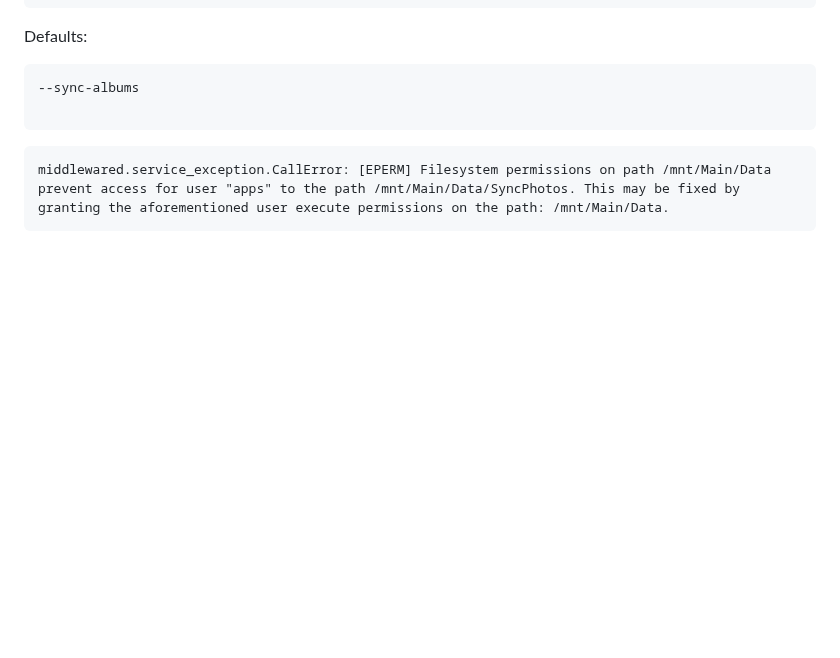
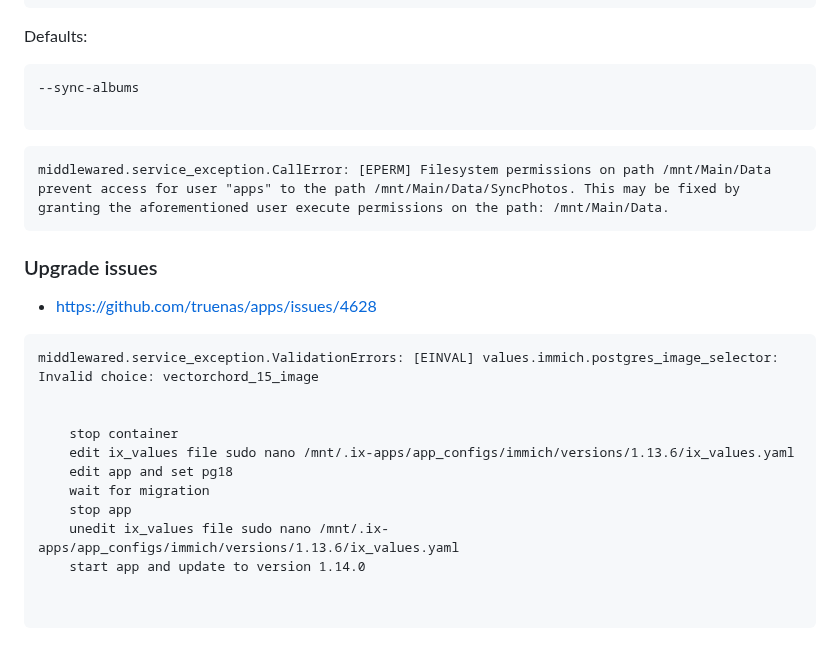
Before and after one commit to trianglesis/pub_commands, a Markdown page: truenas/imich-app-load-google.md, the part around the change. GitHub-like rendering; blank space fills up the shorter version.

````diff
--- a/truenas/imich-app-load-google.md
+++ b/truenas/imich-app-load-google.md
@@ -26,3 +26,24 @@ Defaults:
 ```
 middlewared.service_exception.CallError: [EPERM] Filesystem permissions on path /mnt/Main/Data prevent access for user "apps" to the path /mnt/Main/Data/SyncPhotos. This may be fixed by granting the aforementioned user execute permissions on the path: /mnt/Main/Data.
 ```
+
+
+### Upgrade issues
+
+
+- <https://github.com/truenas/apps/issues/4628>
+
+```
+middlewared.service_exception.ValidationErrors: [EINVAL] values.immich.postgres_image_selector: Invalid choice: vectorchord_15_image
+
+
+    stop container
+    edit ix_values file sudo nano /mnt/.ix-apps/app_configs/immich/versions/1.13.6/ix_values.yaml
+    edit app and set pg18
+    wait for migration
+    stop app
+    unedit ix_values file sudo nano /mnt/.ix-apps/app_configs/immich/versions/1.13.6/ix_values.yaml
+    start app and update to version 1.14.0
+
+
+```
````
Also changed, not shown: android/moto_edge_30pro.md (added, +188 -0 lines), android/image.png (added), 1 other file.
